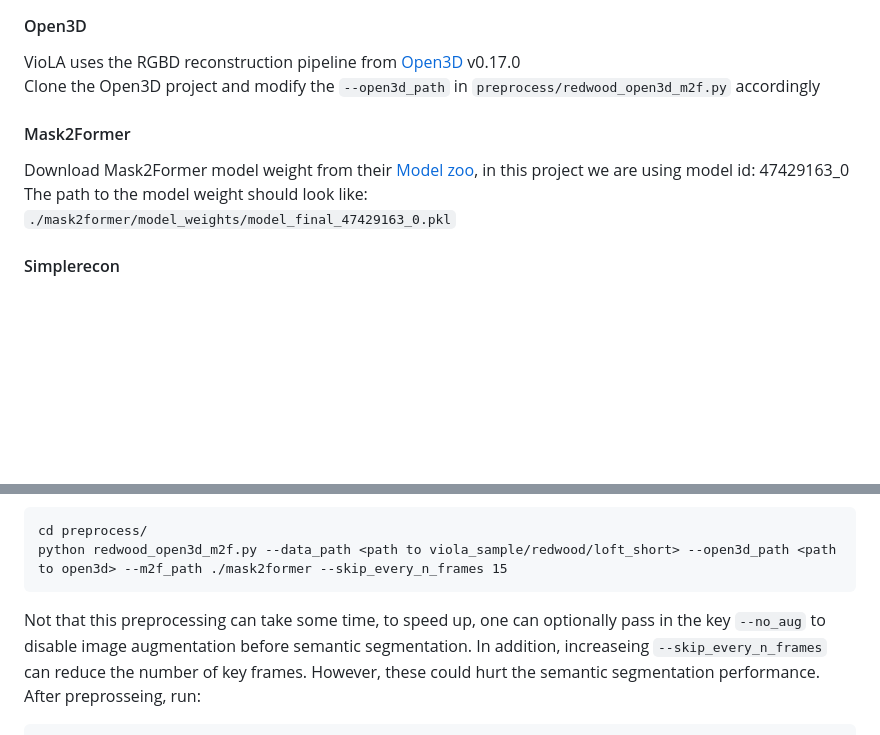
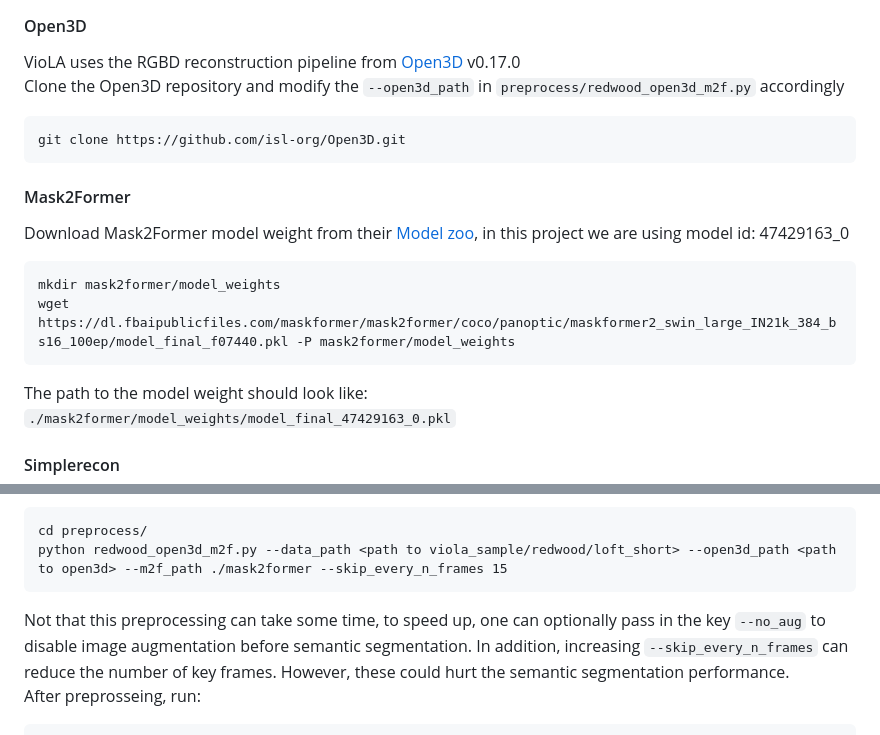
Before and after one commit to giles200619/viola, a Markdown page: README.md, 2 parts joined by grey strips. Rendered like a GitHub page; blank space fills up the shorter version.

Commit message:
updates in the readme

````diff
--- a/README.md
+++ b/README.md
@@ -26,9 +26,18 @@ pip install -r requirements.txt
 ### Thirdparty modules:
 #### Open3D
 VioLA uses the RGBD reconstruction pipeline from [Open3D](https://github.com/isl-org/Open3D) v0.17.0<br />
-Clone the Open3D project and modify the `--open3d_path` in `preprocess/redwood_open3d_m2f.py` accordingly
+Clone the Open3D repository and modify the `--open3d_path` in `preprocess/redwood_open3d_m2f.py` accordingly
+```
+git clone https://github.com/isl-org/Open3D.git
+```
+
 #### Mask2Former
 Download Mask2Former model weight from their [Model zoo](https://github.com/facebookresearch/Mask2Former/blob/main/MODEL_ZOO.md), in this project we are using model id: 47429163_0<br />
+```
+mkdir mask2former/model_weights
+wget https://dl.fbaipublicfiles.com/maskformer/mask2former/coco/panoptic/maskformer2_swin_large_IN21k_384_bs16_100ep/model_final_f07440.pkl -P mask2former/model_weights
+```
+
 The path to the model weight should look like:<br />
 `./mask2former/model_weights/model_final_47429163_0.pkl`<br />
 
@@ -62,7 +71,7 @@ To start, first run the following for preprosseing (Open3d reconstruction + sema
 cd preprocess/
 python redwood_open3d_m2f.py --data_path <path to viola_sample/redwood/loft_short> --open3d_path <path to open3d> --m2f_path ./mask2former --skip_every_n_frames 15
 ```
-Not that this preprocessing can take some time, to speed up, one can optionally pass in the key `--no_aug` to disable image augmentation before semantic segmentation. In addition, increaseing `--skip_every_n_frames` can reduce the number of key frames. However, these could hurt the semantic segmentation performance.<br />
+Not that this preprocessing can take some time, to speed up, one can optionally pass in the key `--no_aug` to disable image augmentation before semantic segmentation. In addition, increasing `--skip_every_n_frames` can reduce the number of key frames. However, these could hurt the semantic segmentation performance.<br />
 After preprosseing, run:<br />
 ```
 cd ..
````
